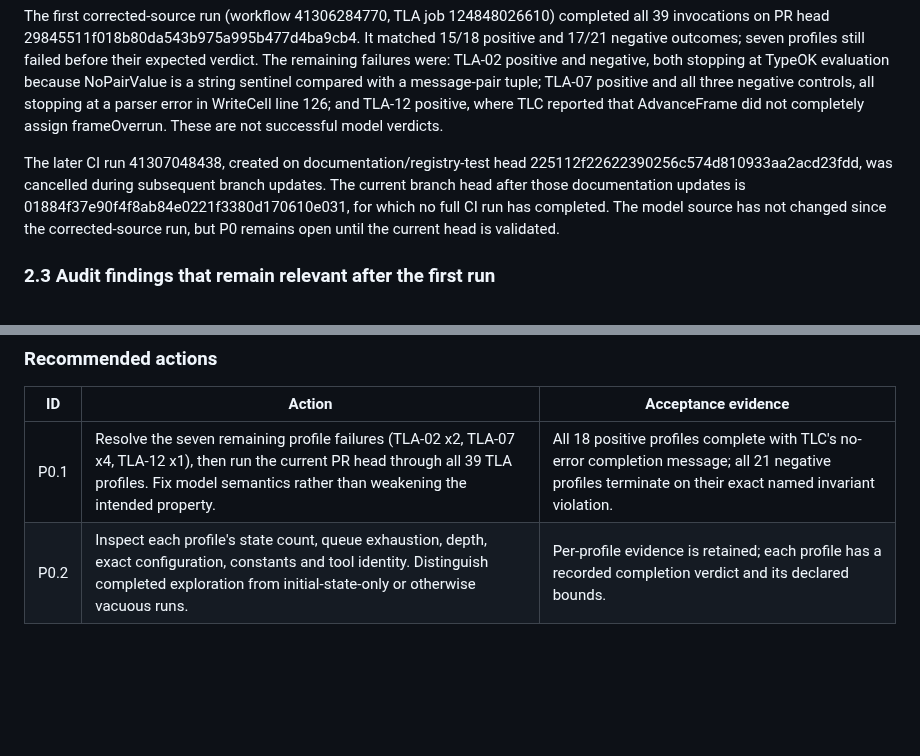
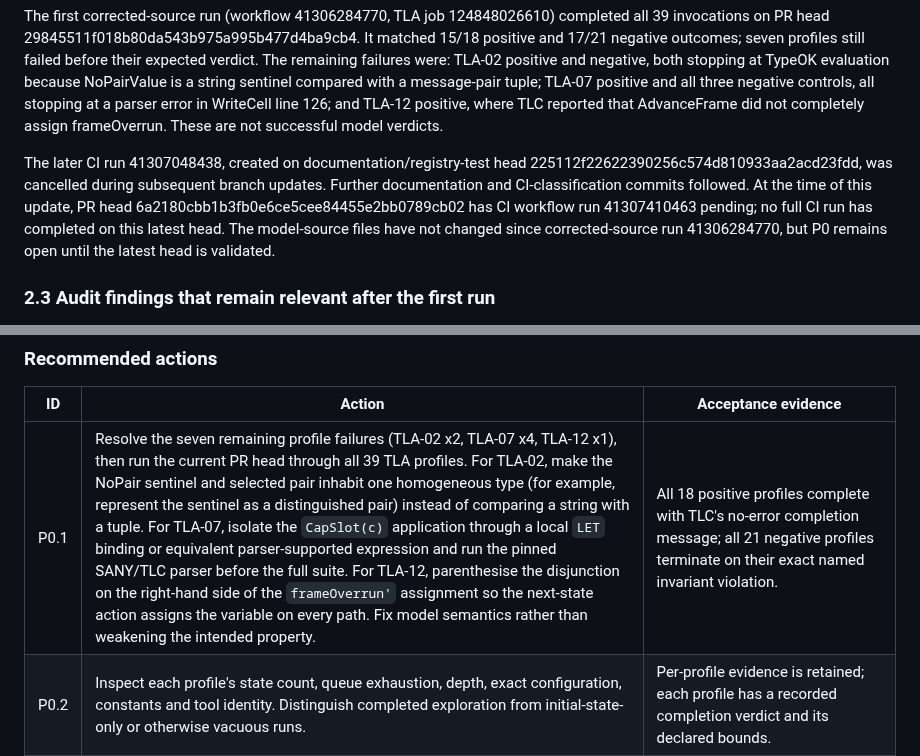
Before and after one commit to AntheaLiles/k7pl, a Markdown page: models/REMEDIATION-ROADMAP-P0-P4.md, 2 parts joined by grey strips. Drawn GitHub-style; blank space fills up the shorter version.

Commit message:
docs(tla): align P0 checkpoint with latest pending run

```diff
--- a/models/REMEDIATION-ROADMAP-P0-P4.md
+++ b/models/REMEDIATION-ROADMAP-P0-P4.md
@@ -64,7 +64,7 @@ The following changes are present in the PR #319 branch after the first run:
 
 The first corrected-source run (workflow 41306284770, TLA job 124848026610) completed all 39 invocations on PR head 29845511f018b80da543b975a995b477d4ba9cb4. It matched 15/18 positive and 17/21 negative outcomes; seven profiles still failed before their expected verdict. The remaining failures were: TLA-02 positive and negative, both stopping at TypeOK evaluation because NoPairValue is a string sentinel compared with a message-pair tuple; TLA-07 positive and all three negative controls, all stopping at a parser error in WriteCell line 126; and TLA-12 positive, where TLC reported that AdvanceFrame did not completely assign frameOverrun. These are not successful model verdicts.
 
-The later CI run 41307048438, created on documentation/registry-test head 225112f22622390256c574d810933aa2acd23fdd, was cancelled during subsequent branch updates. The current branch head after those documentation updates is 01884f37e90f4f8ab84e0221f3380d170610e031, for which no full CI run has completed. The model source has not changed since the corrected-source run, but P0 remains open until the current head is validated.
+The later CI run 41307048438, created on documentation/registry-test head 225112f22622390256c574d810933aa2acd23fdd, was cancelled during subsequent branch updates. Further documentation and CI-classification commits followed. At the time of this update, PR head 6a2180cbb1b3fb0e6ce5cee84455e2bb0789cb02 has CI workflow run 41307410463 pending; no full CI run has completed on this latest head. The model-source files have not changed since corrected-source run 41306284770, but P0 remains open until the latest head is validated.
 
 ### 2.3 Audit findings that remain relevant after the first run
 
@@ -88,7 +88,7 @@ The first run confirmed that the new runner exposes syntax and semantic failures
 
 | ID | Action | Acceptance evidence |
 |---|---|---|
-| P0.1 | Resolve the seven remaining profile failures (TLA-02 x2, TLA-07 x4, TLA-12 x1), then run the current PR head through all 39 TLA profiles. Fix model semantics rather than weakening the intended property. | All 18 positive profiles complete with TLC's no-error completion message; all 21 negative profiles terminate on their exact named invariant violation. |
+| P0.1 | Resolve the seven remaining profile failures (TLA-02 x2, TLA-07 x4, TLA-12 x1), then run the current PR head through all 39 TLA profiles. For TLA-02, make the NoPair sentinel and selected pair inhabit one homogeneous type (for example, represent the sentinel as a distinguished pair) instead of comparing a string with a tuple. For TLA-07, isolate the `CapSlot(c)` application through a local `LET` binding or equivalent parser-supported expression and run the pinned SANY/TLC parser before the full suite. For TLA-12, parenthesise the disjunction on the right-hand side of the `frameOverrun'` assignment so the next-state action assigns the variable on every path. Fix model semantics rather than weakening the intended property. | All 18 positive profiles complete with TLC's no-error completion message; all 21 negative profiles terminate on their exact named invariant violation. |
 | P0.2 | Inspect each profile's state count, queue exhaustion, depth, exact configuration, constants and tool identity. Distinguish completed exploration from initial-state-only or otherwise vacuous runs. | Per-profile evidence is retained; each profile has a recorded completion verdict and its declared bounds. |
 | P0.3 | Review the legacy D01/R9 negative checks for the same false-positive risk as the original TLA runner. Require a specific TLC invariant-violation diagnostic, not merely a non-zero exit or occurrence of the invariant name. | Negative D01/R9 tests fail on parser/configuration errors and pass only on their expected invariant violation. |
 | P0.4 | Preserve the suite evidence for the exact CI head: sources, configs, authored expectations, individual logs, Java/TLC version and digest, checksums, state counts and counterexample traces. Keep the D01 artifact hand-off to k-smoke intact. | Artifact is present with fail-on-missing semantics; evidence identifies the exact head and every profile. |
```
Also changed, not shown: models/CHECKPOINT.md (+7 -6 lines), models/REMEDIATION-EXECUTION-PROMPT.md (+1 -1 lines).
